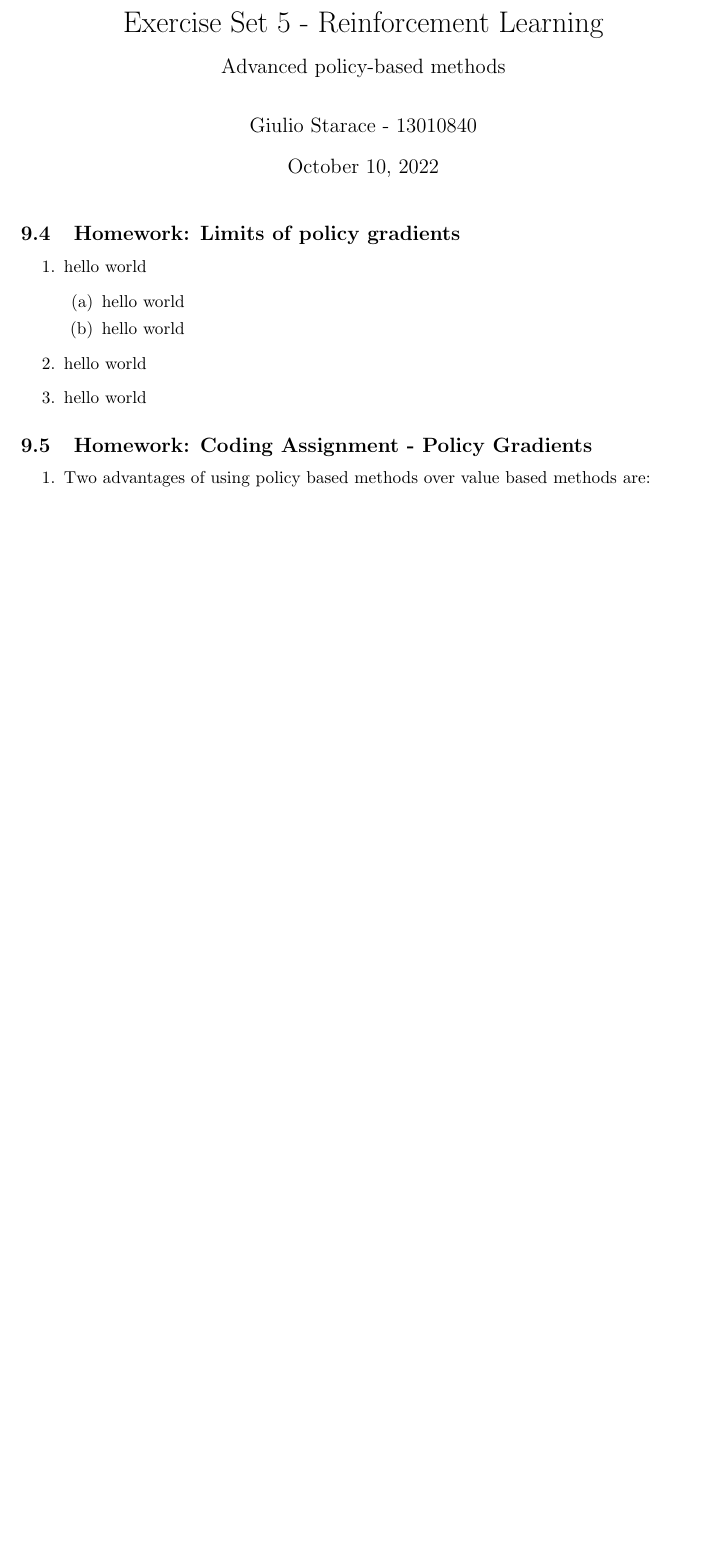
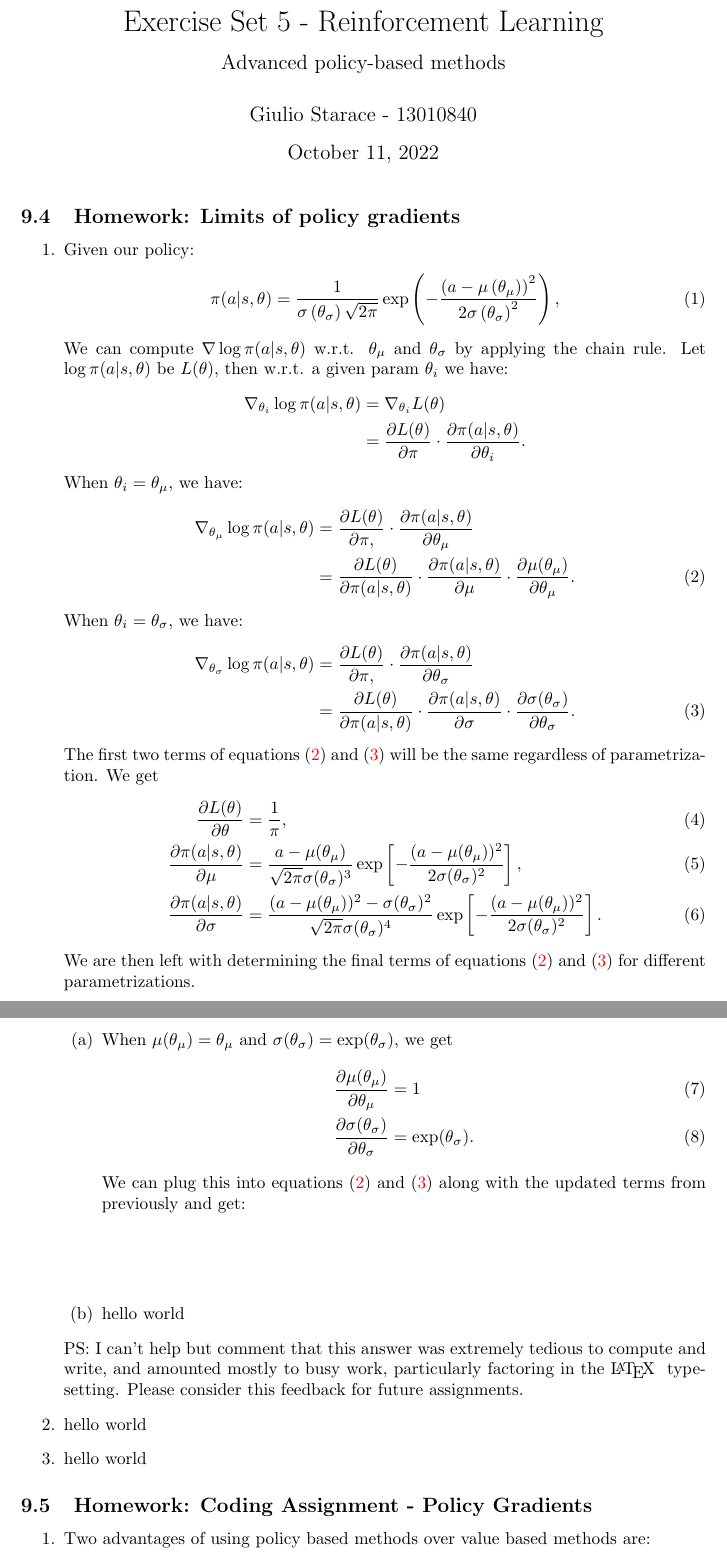
Before and after one commit to thesofakillers/rl-labs, a LaTeX problem sheet (5_exercise/david_kuric_hw_5.tex): part of the page before the commit and two parts of pages 1 and 2 of 2 after it, the two joined at a grey line, cut so that both start at the same text, the shorter picture padded with empty space. The pictures show the PDF file 5_exercise/david_kuric_hw_5.pdf that the author committed with the source.

Commit message:
wip of 9.4.1

```diff
--- a/5_exercise/david_kuric_hw_5.tex
+++ b/5_exercise/david_kuric_hw_5.tex
@@ -56,11 +56,67 @@
 \setcounter{subsection}{3}
 \subsection{Homework: Limits of policy gradients}
 \begin{enumerate}
-	\item hello world
+	\item Given our policy:
+	      \begin{equation}
+		      \pi(a|s, \theta)=\frac{1}{\sigma\left(\theta_\sigma\right) \sqrt{2 \pi}} \exp
+		      \left(-\frac{\left(a-\mu\left(\theta_\mu\right)\right)^2}{2
+				      \sigma\left(\theta_\sigma\right)^2}\right),
+	      \end{equation}
+	      We can compute $\nabla \log \pi(a|s, \theta)$ w.r.t. $\theta_\mu$ and $\theta_\sigma$ by
+	      applying the chain rule. Let $\log \pi(a|s, \theta)$ be $L(\theta)$, then w.r.t. a given
+	      param $\theta_i$ we have:
+	      \begin{align*}
+		      \nabla_{\theta_i} \log \pi(a|s, \theta) & = \nabla_{\theta_i} L(\theta)                   \\
+		                                              & = \frac{\partial L(\theta)}{\partial \pi} \cdot
+		      \frac{\partial \pi(a|s,\theta)}{\partial \theta_i}.
+	      \end{align*}
+	      When $\theta_i = \theta_\mu$, we have:
+	      \begin{align*}
+		      \nabla_{\theta_\mu} \log \pi(a|s, \theta) & = \frac{\partial L(\theta)}{\partial \pi,
+		      } \cdot \frac{\partial \pi(a|s,\theta)}{\partial \theta_\mu}                               \\
+		                                                & =  \frac{\partial L(\theta)}{\partial \pi(a|s,
+			      \theta)} \cdot \frac{\partial \pi(a|s,\theta)}{\partial \mu} \cdot
+		      \frac{\partial{\mu(\theta_\mu)}}{\partial \theta_\mu}. \numberthis \label{eq:grad_mu}
+	      \end{align*}
+	      When $\theta_i = \theta_\sigma$, we have:
+	      \begin{align*}
+		      \nabla_{\theta_\sigma} \log \pi(a|s, \theta) & = \frac{\partial L(\theta)}{\partial \pi,
+		      } \cdot \frac{\partial \pi(a|s,\theta)}{\partial \theta_\sigma}                               \\
+		                                                   & =  \frac{\partial L(\theta)}{\partial \pi(a|s,
+			      \theta)} \cdot \frac{\partial \pi(a|s,\theta)}{\partial \sigma} \cdot
+		      \frac{\partial{\sigma(\theta_\sigma)}}{\partial \theta_\sigma}. \numberthis \label{eq:grad_sigma}
+	      \end{align*}
+	      The first two terms of equations (\ref{eq:grad_mu}) and (\ref{eq:grad_sigma}) will be the
+	      same regardless of parametrization. We get
+	      \begin{align}
+		      \frac{\partial L(\theta)}{\partial \theta} & = \frac{1}{\pi} \label{eq:dl_dpi},
+		      \\ \frac{\partial \pi(a|s,\theta)}{\partial \mu}    & = \frac{a-\mu(\theta_\mu)}{\sqrt{2
+				      \pi } \sigma(\theta_\sigma) ^3} \exp\left[-\frac{(a-\mu(\theta_\mu))^2}{2
+				      \sigma(\theta_\sigma) ^2}\right], \label{eq:dpi_dmu}
+		      \\ \frac{\partial \pi(a|s,\theta)}{\partial \sigma} & = \frac{
+			      (a-\mu(\theta_\mu))^2-\sigma(\theta_\sigma) ^2}{\sqrt{2 \pi } \sigma(\theta_\sigma) ^4}
+		      \exp\left[-\frac{(a-\mu(\theta_\mu) )^2}{2 \sigma(\theta_\sigma) ^2}\right].
+		      \label{eq:dpi_dsigma}
+	      \end{align}
+	      We are then left with determining the final terms of equations (\ref{eq:grad_mu}) and
+	      (\ref{eq:grad_sigma}) for different parametrizations.
 	      \begin{enumerate}
-		      \item hello world
+		      \item When $\mu(\theta_\mu) = \theta_\mu$ and $\sigma(\theta_\sigma) = \exp(\theta_\sigma)$, we
+		            get
+		            \begin{align}
+			            \frac{\partial \mu(\theta_\mu)}{\partial \theta_\mu}           & = 1                    \\
+			            \frac{\partial{\sigma(\theta_\sigma)}}{\partial \theta_\sigma} & = \exp(\theta_\sigma).
+		            \end{align}
+		            We can plug this into equations (\ref{eq:grad_mu}) and (\ref{eq:grad_sigma}) along
+		            with the updated terms from previously and get:
+		            \begin{align}
+
+		            \end{align}
 		      \item hello world
 	      \end{enumerate}
+	      PS: I can't help but comment that this answer was extremely tedious to compute and write,
+	      and amounted mostly to busy work, particularly factoring in the \LaTeX~ typesetting. Please
+	      consider this feedback for future assignments.
 	\item hello world
 	\item hello world
 \end{enumerate}
```
Also changed, not shown: 5_exercise/david_kuric_hw_5.pdf.
